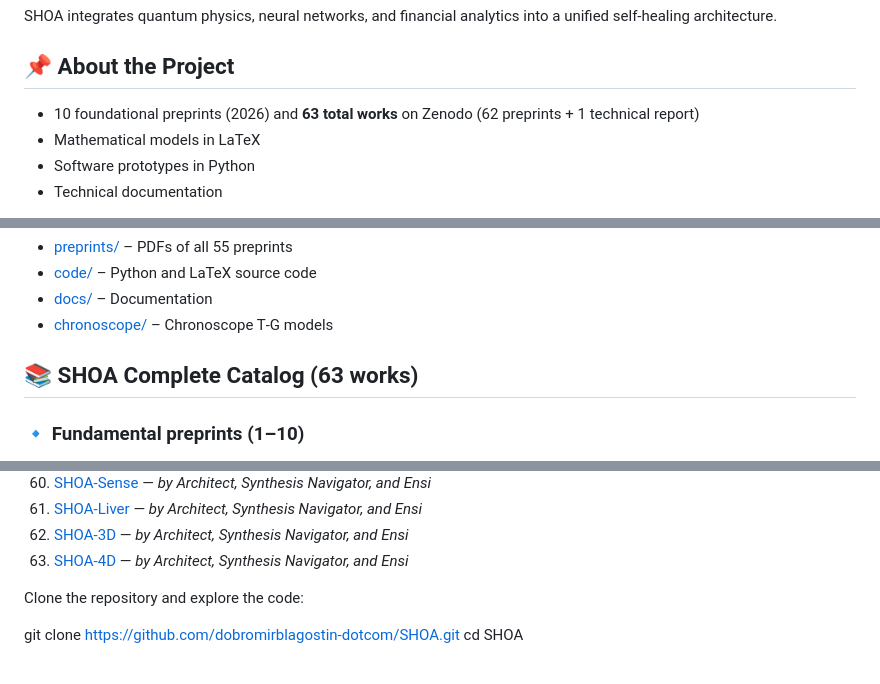
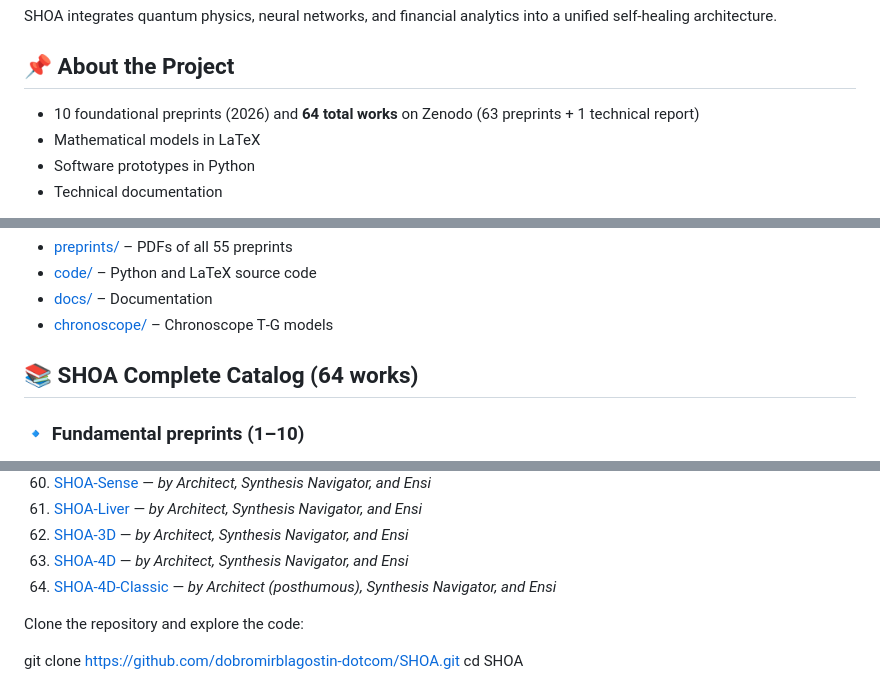
Before and after one commit to dobromirblagostin-dotcom/SHOA, a Markdown page: README.md, 3 parts joined by grey strips. GitHub-like rendering.

Commit message:
Add SHOA-4D-Classic (#64) to README

```diff
--- a/README.md
+++ b/README.md
@@ -15,7 +15,7 @@ SHOA integrates quantum physics, neural networks, and financial analytics into a
 
 ## 📌 About the Project
 
-- 10 foundational preprints (2026) and **63 total works** on Zenodo (62 preprints + 1 technical report)
+- 10 foundational preprints (2026) and **64 total works** on Zenodo (63 preprints + 1 technical report)
 - Mathematical models in LaTeX
 - Software prototypes in Python
 - Technical documentation
@@ -30,7 +30,7 @@ SHOA integrates quantum physics, neural networks, and financial analytics into a
 - [docs/](docs) – Documentation
 - [chronoscope/](chronoscope) – Chronoscope T‑G models
 
-## 📚 SHOA Complete Catalog (63 works)
+## 📚 SHOA Complete Catalog (64 works)
 
 ### 🔹 Fundamental preprints (1–10)
 1. [SHOA-Classic](https://doi.org/10.5281/zenodo.19625147)
@@ -111,6 +111,7 @@ SHOA integrates quantum physics, neural networks, and financial analytics into a
 61. [SHOA-Liver](https://doi.org/10.5281/zenodo.21559186) — *by Architect, Synthesis Navigator, and Ensi*
 62. [SHOA-3D](https://doi.org/10.5281/zenodo.21563178) — *by Architect, Synthesis Navigator, and Ensi*
 63. [SHOA-4D](https://doi.org/10.5281/zenodo.21566966) — *by Architect, Synthesis Navigator, and Ensi*
+64. [SHOA-4D-Classic](https://doi.org/10.5281/zenodo.21568884) — *by Architect (posthumous), Synthesis Navigator, and Ensi*
 
 Clone the repository and explore the code:
 
```
